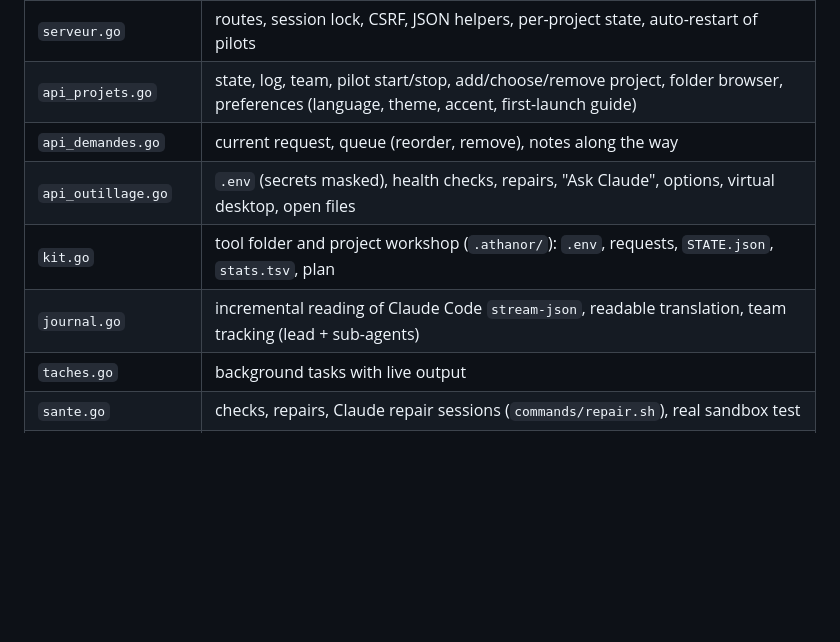
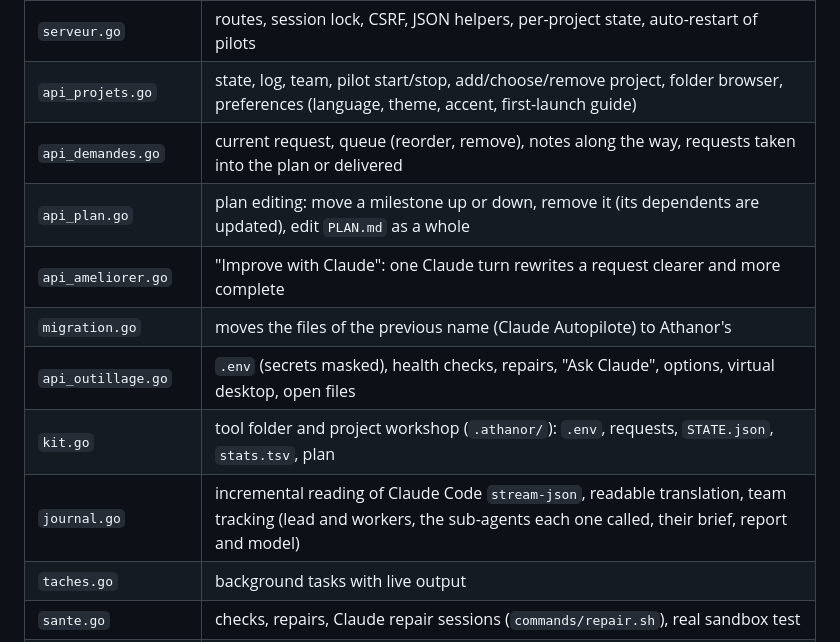
Before and after one commit to Aprilox/Athanor, a Markdown page: app/README.md, the part around the change. Drawn GitHub-style; blank space fills up the shorter version.

```diff
--- a/app/README.md
+++ b/app/README.md
@@ -8,10 +8,13 @@ One executable, standard library only (plus three vendored packages for the WebV
 | `config.go` | `athanor-config.json` next to the exe: tool folder, projects, language, theme, options, password hash |
 | `serveur.go` | routes, session lock, CSRF, JSON helpers, per-project state, auto-restart of pilots |
 | `api_projets.go` | state, log, team, pilot start/stop, add/choose/remove project, folder browser, preferences (language, theme, accent, first-launch guide) |
-| `api_demandes.go` | current request, queue (reorder, remove), notes along the way |
+| `api_demandes.go` | current request, queue (reorder, remove), notes along the way, requests taken into the plan or delivered |
+| `api_plan.go` | plan editing: move a milestone up or down, remove it (its dependents are updated), edit `PLAN.md` as a whole |
+| `api_ameliorer.go` | "Improve with Claude": one Claude turn rewrites a request clearer and more complete |
+| `migration.go` | moves the files of the previous name (Claude Autopilote) to Athanor's |
 | `api_outillage.go` | `.env` (secrets masked), health checks, repairs, "Ask Claude", options, virtual desktop, open files |
 | `kit.go` | tool folder and project workshop (`.athanor/`): `.env`, requests, `STATE.json`, `stats.tsv`, plan |
-| `journal.go` | incremental reading of Claude Code `stream-json`, readable translation, team tracking (lead + sub-agents) |
+| `journal.go` | incremental reading of Claude Code `stream-json`, readable translation, team tracking (lead and workers, the sub-agents each one called, their brief, report and model) |
 | `taches.go` | background tasks with live output |
 | `sante.go` | checks, repairs, Claude repair sessions (`commands/repair.sh`), real sandbox test |
 | `textes.go` | known languages, themes and accents; per-language labels written into project files |
```
Also changed, not shown: README.fr.md (+4 -4 lines), README.md (+4 -4 lines), docs/images/team.png, 10 other files.
